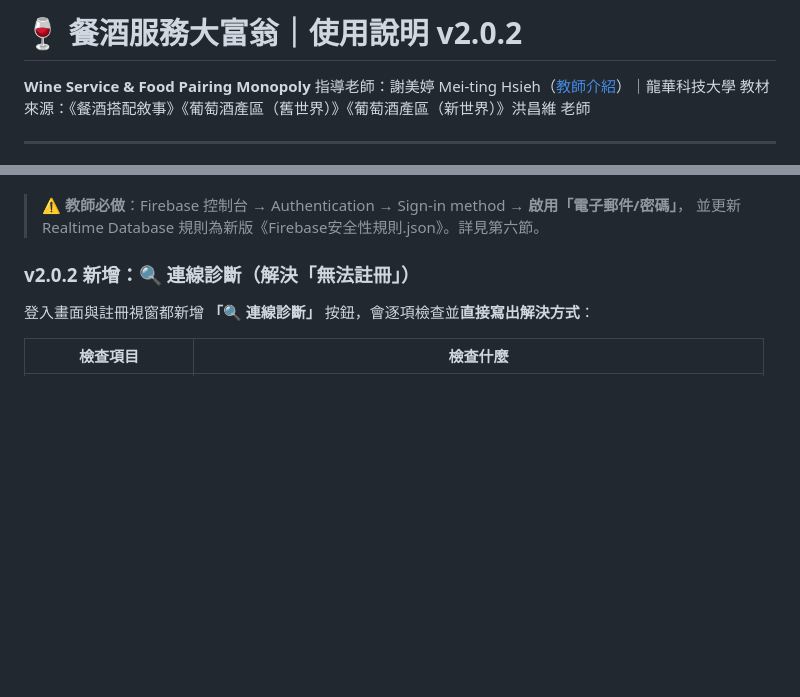
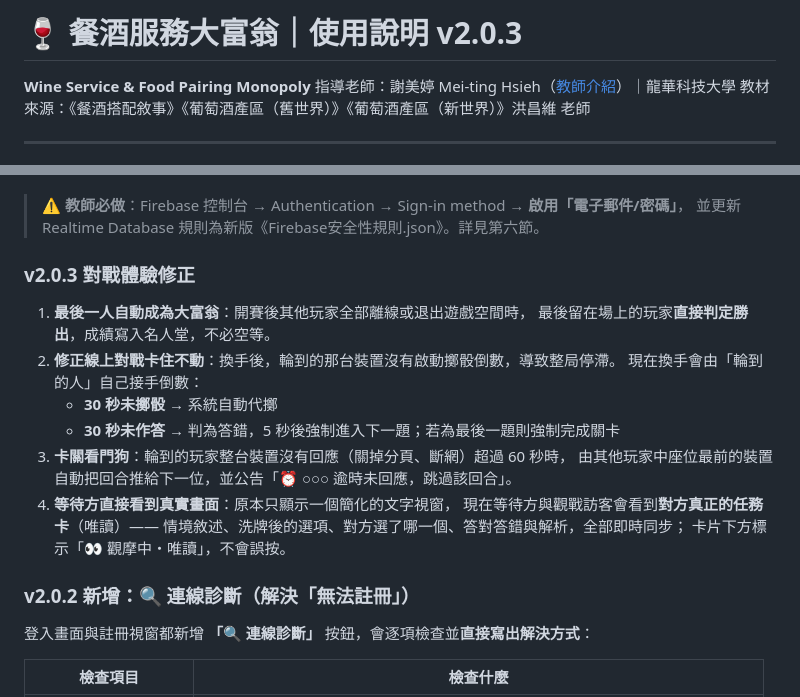
Before and after one commit to fatjong/somm-academy, a Markdown page: Sommeliers-Wine-Monopoly/readme.md, 2 parts joined by grey strips. Drawn GitHub-style; blank space fills up the shorter version.

Commit message:
Update readme for version 2.0.3 and gameplay fixes
Updated version number to v2.0.3 and added details about gameplay fixes and improvements.

```diff
--- a/Sommeliers-Wine-Monopoly/readme.md
+++ b/Sommeliers-Wine-Monopoly/readme.md
@@ -1,4 +1,4 @@
-# 🍷 餐酒服務大富翁｜使用說明 v2.0.2
+# 🍷 餐酒服務大富翁｜使用說明 v2.0.3
 
 **Wine Service & Food Pairing Monopoly**
 指導老師：謝美婷 Mei-ting Hsieh（[教師介紹](https://sl.lhu.edu.tw/p/404-1004-499.php?Lang=zh-tw)）｜龍華科技大學
@@ -22,6 +22,21 @@
 
 > ⚠️ **教師必做**：Firebase 控制台 → Authentication → Sign-in method → **啟用「電子郵件/密碼」**，
 > 並更新 Realtime Database 規則為新版《Firebase安全性規則.json》。詳見第六節。
+
+### v2.0.3 對戰體驗修正
+
+1. **最後一人自動成為大富翁**：開賽後其他玩家全部離線或退出遊戲空間時，
+   最後留在場上的玩家<b>直接判定勝出</b>，成績寫入名人堂，不必空等。
+2. **修正線上對戰卡住不動**：換手後，輪到的那台裝置沒有啟動擲骰倒數，導致整局停滯。
+   現在換手會由「輪到的人」自己接手倒數：
+   - **30 秒未擲骰** → 系統自動代擲
+   - **30 秒未作答** → 判為答錯，5 秒後強制進入下一題；若為最後一題則強制完成關卡
+3. **卡關看門狗**：輪到的玩家整台裝置沒有回應（關掉分頁、斷網）超過 60 秒時，
+   由其他玩家中座位最前的裝置自動把回合推給下一位，並公告「⏰ ○○○ 逾時未回應，跳過該回合」。
+4. **等待方直接看到真實畫面**：原本只顯示一個簡化的文字視窗，
+   現在等待方與觀戰訪客會看到<b>對方真正的任務卡</b>（唯讀）——
+   情境敘述、洗牌後的選項、對方選了哪一個、答對答錯與解析，全部即時同步；
+   卡片下方標示「👀 觀摩中・唯讀」，不會誤按。
 
 ### v2.0.2 新增：🔍 連線診斷（解決「無法註冊」）
 
```
